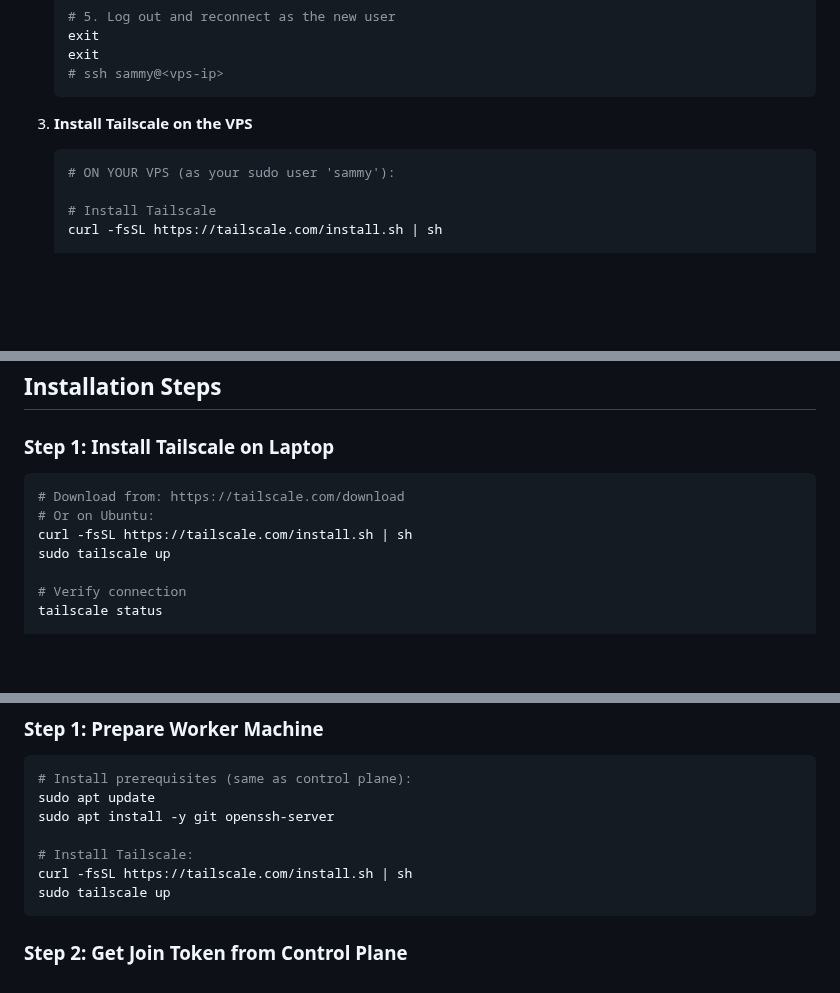
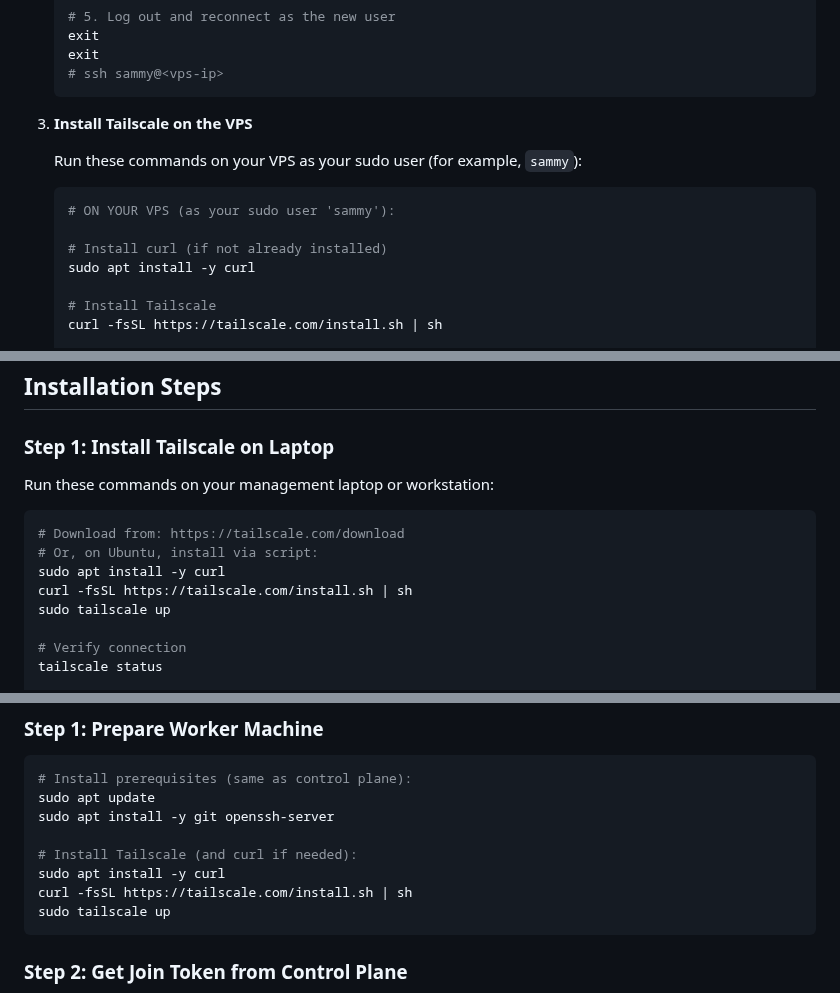
Before and after one commit to vinsac/MyNodeOne, a Markdown page: docs/guides/INSTALLATION.md, 3 parts joined by grey strips. Drawn GitHub-style; blank space fills up the shorter version.

Commit message:
Clarify Tailscale setup on VPS, management laptop, and worker nodes

````diff
--- a/docs/guides/INSTALLATION.md
+++ b/docs/guides/INSTALLATION.md
@@ -315,8 +315,13 @@ sudo ./scripts/setup-control-plane-sudo.sh
 
 3.  **Install Tailscale on the VPS**
 
+    Run these commands on your VPS as your sudo user (for example, `sammy`):
+
     ```bash
     # ON YOUR VPS (as your sudo user 'sammy'):
+
+    # Install curl (if not already installed)
+    sudo apt install -y curl
 
     # Install Tailscale
     curl -fsSL https://tailscale.com/install.sh | sh
@@ -629,9 +634,12 @@ sudo kubectl version --client
 
 ### Step 1: Install Tailscale on Laptop
 
+Run these commands on your management laptop or workstation:
+
 ```bash
 # Download from: https://tailscale.com/download
-# Or on Ubuntu:
+# Or, on Ubuntu, install via script:
+sudo apt install -y curl
 curl -fsSL https://tailscale.com/install.sh | sh
 sudo tailscale up
 
@@ -933,7 +941,8 @@ sudo ./scripts/sync-dns.sh
 sudo apt update
 sudo apt install -y git openssh-server
 
-# Install Tailscale:
+# Install Tailscale (and curl if needed):
+sudo apt install -y curl
 curl -fsSL https://tailscale.com/install.sh | sh
 sudo tailscale up
 ```
````
